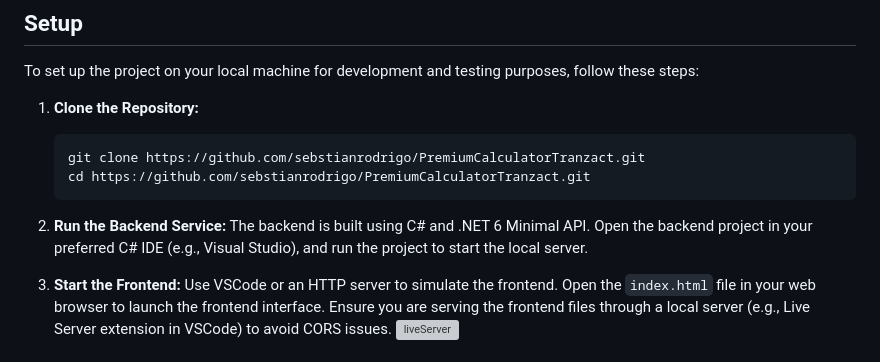
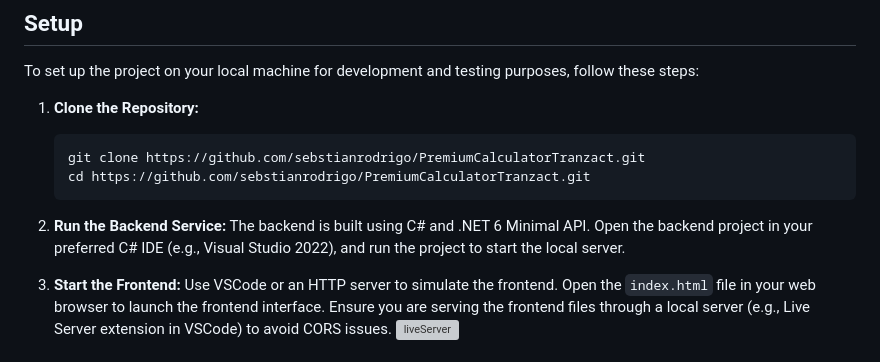
Before and after one commit to sebastianrgarciav/PremiumCalculator, a Markdown page: README.md, the part around the change. Rendered like a GitHub page; grey boxes are pictures that could not be loaded.

````diff
--- a/README.md
+++ b/README.md
@@ -18,7 +18,7 @@ To set up the project on your local machine for development and testing purposes
    ```
 
 2. **Run the Backend Service:**
-   The backend is built using C# and .NET 6 Minimal API. Open the backend project in your preferred C# IDE (e.g., Visual Studio), and run the project to start the local server.
+   The backend is built using C# and .NET 6 Minimal API. Open the backend project in your preferred C# IDE (e.g., Visual Studio 2022), and run the project to start the local server.
 
 3. **Start the Frontend:**
    Use VSCode or an HTTP server to simulate the frontend. Open the `index.html` file in your web browser to launch the frontend interface. Ensure you are serving the frontend files through a local server (e.g., Live Server extension in VSCode) to avoid CORS issues.
````
